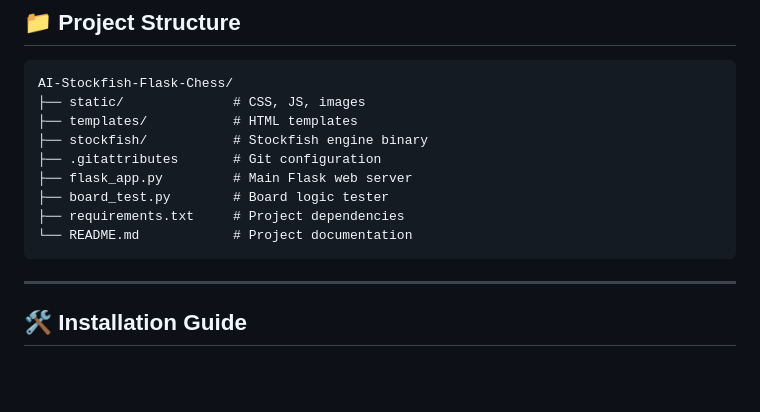
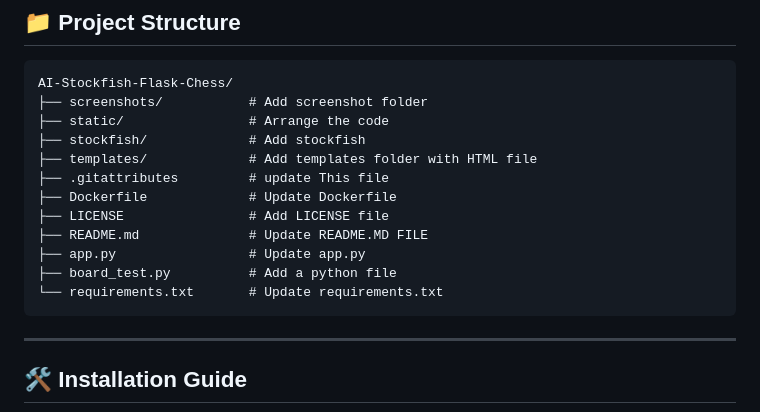
Before and after one commit to Aryankhanf22/Ai-stockfish-flask-chess-game, a Markdown page: README.md, the part around the change. Drawn GitHub-style; blank space fills up the shorter version.

````diff
--- a/README.md
+++ b/README.md
@@ -48,14 +48,17 @@ Key points:
 
 ```text
 AI-Stockfish-Flask-Chess/
-├── static/              # CSS, JS, images
-├── templates/           # HTML templates
-├── stockfish/           # Stockfish engine binary
-├── .gitattributes       # Git configuration
-├── flask_app.py         # Main Flask web server
-├── board_test.py        # Board logic tester
-├── requirements.txt     # Project dependencies
-└── README.md            # Project documentation
+├── screenshots/           # Add screenshot folder
+├── static/                # Arrange the code
+├── stockfish/             # Add stockfish
+├── templates/             # Add templates folder with HTML file
+├── .gitattributes         # update This file
+├── Dockerfile             # Update Dockerfile
+├── LICENSE                # Add LICENSE file
+├── README.md              # Update README.MD FILE
+├── app.py                 # Update app.py
+├── board_test.py          # Add a python file
+└── requirements.txt       # Update requirements.txt
 ```
 
 ---
````
